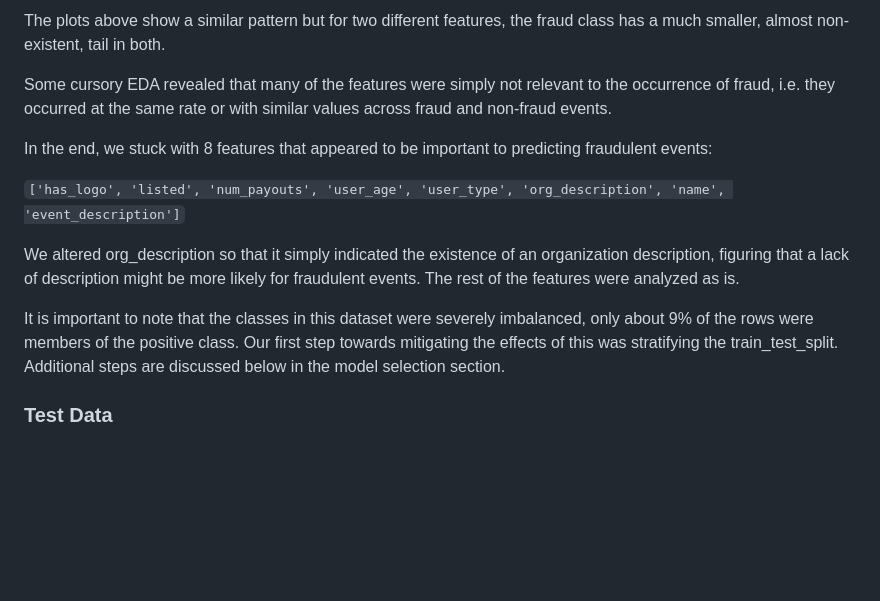
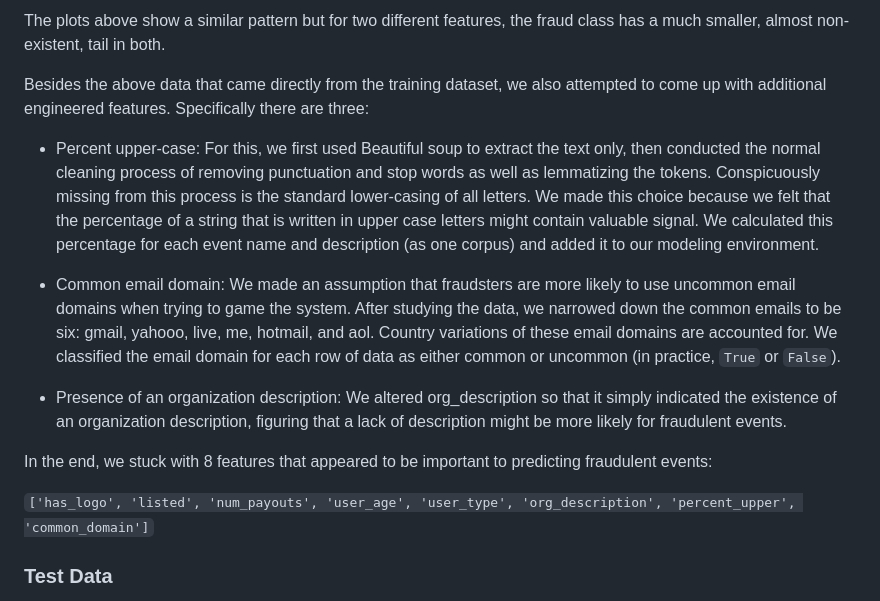
Before and after one commit to MarcRussell2/Fraud-Detection, a Markdown page: readme.md, the part around the change printed below. Rendered like a GitHub page; blank space fills up the shorter version.

```diff
--- a/readme.md
+++ b/readme.md
@@ -55,17 +57,16 @@ There seemed to be an emphasis on user type 1 for events flagged as fraudulent.
 
 The plots above show a similar pattern but for two different features, the fraud class has a much smaller, almost non-existent, tail in both.
 
-Some cursory EDA revealed that many of the features were simply not relevant to the occurrence of fraud, i.e. they occurred at the same rate or with similar values across fraud and non-fraud events.
+Besides the above data that came directly from the training dataset, we also attempted to come up with additional engineered features.  Specifically there are three:
+* Percent upper-case:  For this, we first used Beautiful soup to extract the text only, then conducted the normal cleaning process of removing punctuation and stop words as well as lemmatizing the tokens.  Conspicuously missing from this process is the standard lower-casing of all letters.  We made this choice because we felt that the percentage of a string that is written in upper case letters might contain valuable signal.  We calculated this percentage for each event name and description (as one corpus) and added it to our modeling environment.
+
+* Common email domain:  We made an assumption that fraudsters are more likely to use uncommon email domains when trying to game the system.  After studying the data, we narrowed down the common emails to be six: gmail, yahooo, live, me, hotmail, and aol.  Country variations of these email domains are accounted for. We classified the email domain for each row of data as either common or uncommon (in practice, `True` or `False`).
+
+* Presence of an organization description: We altered org_description so that it simply indicated the existence of an organization description, figuring that a lack of description might be more likely for fraudulent events.
 
 In the end, we stuck with 8 features that appeared to be important to predicting fraudulent events:
 
-`['has_logo', 'listed', 'num_payouts', 'user_age', 'user_type', 'org_description', 'name', 'event_description']`
-
-We altered org_description so that it simply indicated the existence of an organization description, figuring that a lack of description might be more likely for fraudulent events.  The rest of the features were analyzed as is.
-
-It is important to note that the classes in this dataset were severely imbalanced, only about 9% of the rows were members of the positive class. Our first step towards mitigating the effects of this was stratifying the train_test_split.  Additional steps are discussed below in the model selection section.
-
-
+`['has_logo', 'listed', 'num_payouts', 'user_age', 'user_type', 'org_description', 'percent_upper', 'common_domain']`
 
 
 ### Test Data
```
Also changed, not shown: other parts of readme.md (+40 -80 lines), other-info/instructions.md (added, +34 -0 lines), other-info/model_notes.md (added, +55 -0 lines), other-info/pair.md (added, +207 -0 lines), images/feature_importance_oversample.png (added), 10 other files.
